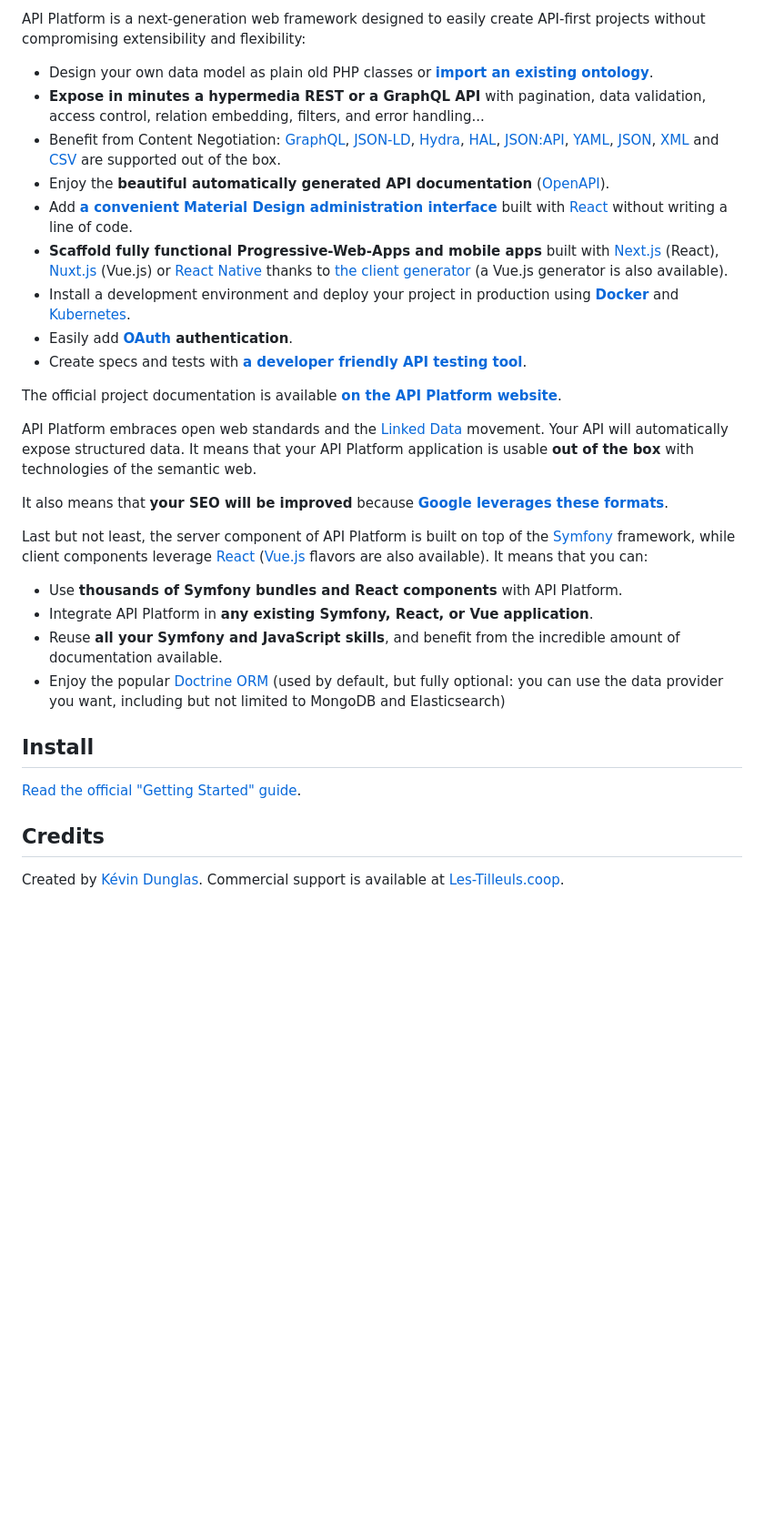
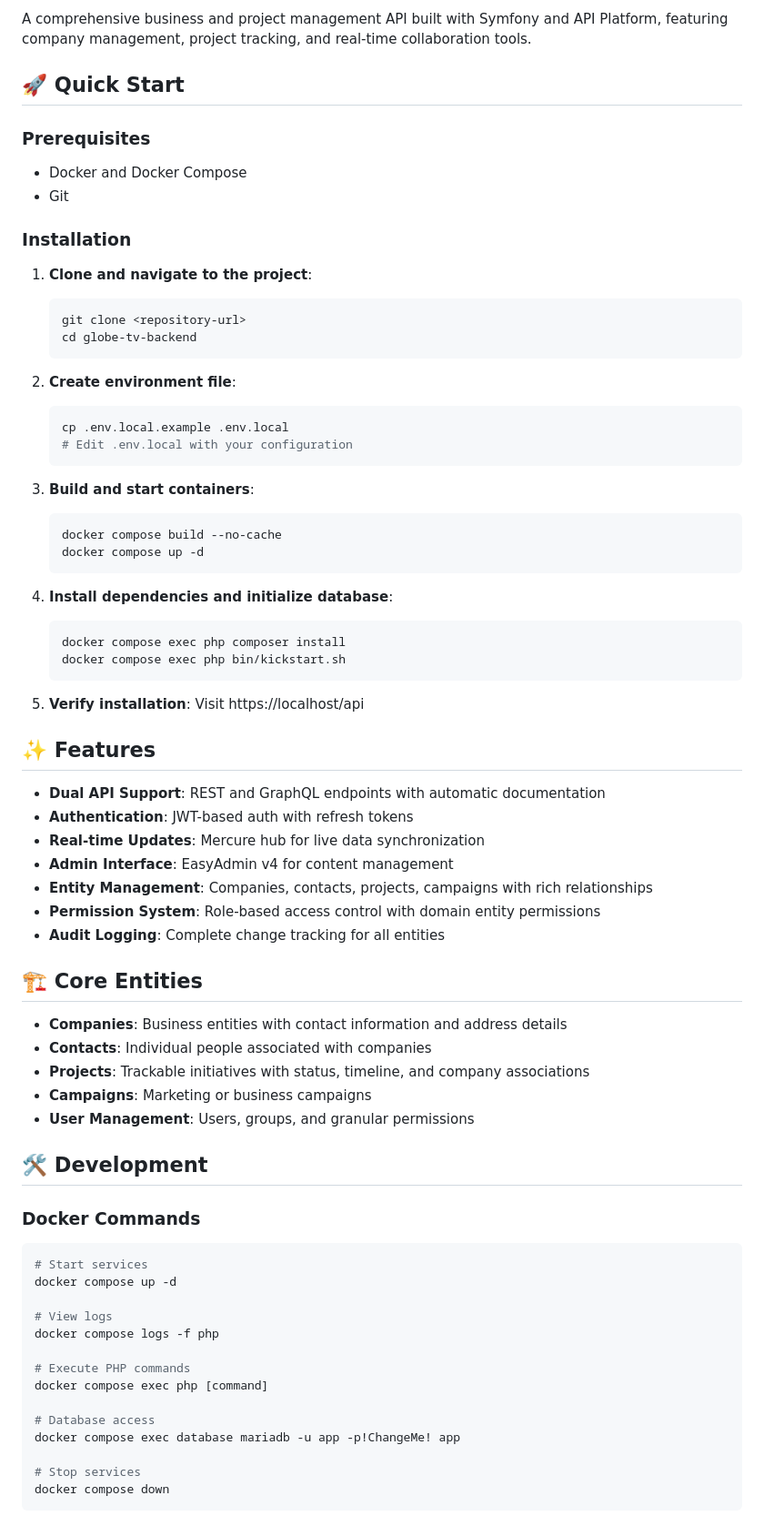
Before and after one commit to cschorr/symfony-core-bundle, a Markdown page: README.md, the part around one of its changes. Shown at 91% size. Drawn GitHub-style; blank space fills up the shorter version.

````diff
--- a/README.md
+++ b/README.md
@@ -2,46 +2,75 @@
 
-API Platform is a next-generation web framework designed to easily create API-first projects without compromising extensibility
-and flexibility:
+A comprehensive business and project management API built with Symfony and API Platform, featuring company management, project tracking, and real-time collaboration tools.
 
-* Design your own data model as plain old PHP classes or [**import an existing ontology**](https://api-platform.com/docs/schema-generator).
-* **Expose in minutes a hypermedia REST or a GraphQL API** with pagination, data validation, access control, relation embedding,
-  filters, and error handling...
-* Benefit from Content Negotiation: [GraphQL](https://api-platform.com/docs/core/graphql/), [JSON-LD](https://json-ld.org), [Hydra](https://hydra-cg.com),
-  [HAL](https://github.com/mikekelly/hal_specification/blob/master/hal_specification.md), [JSON:API](https://jsonapi.org/), [YAML](https://yaml.org/), [JSON](https://www.json.org/), [XML](https://www.w3.org/XML/) and [CSV](https://www.ietf.org/rfc/rfc4180.txt) are supported out of the box.
-* Enjoy the **beautiful automatically generated API documentation** ([OpenAPI](https://api-platform.com/docs/core/openapi/)).
-* Add [**a convenient Material Design administration interface**](https://api-platform.com/docs/admin) built with [React](https://reactjs.org/)
-  without writing a line of code.
-* **Scaffold fully functional Progressive-Web-Apps and mobile apps** built with [Next.js](https://api-platform.com/docs/client-generator/nextjs/) (React),
-[Nuxt.js](https://api-platform.com/docs/client-generator/nuxtjs/) (Vue.js) or [React Native](https://api-platform.com/docs/client-generator/react-native/)
-thanks to [the client generator](https://api-platform.com/docs/client-generator/) (a Vue.js generator is also available).
-* Install a development environment and deploy your project in production using **[Docker](https://api-platform.com/docs/distribution)**
-and [Kubernetes](https://api-platform.com/docs/deployment/kubernetes).
-* Easily add **[OAuth](https://oauth.net/) authentication**.
-* Create specs and tests with **[a developer friendly API testing tool](https://api-platform.com/docs/distribution/testing/)**.
+## 🚀 Quick Start
 
-The official project documentation is available **[on the API Platform website](https://api-platform.com)**.
+### Prerequisites
+- Docker and Docker Compose
+- Git
 
-API Platform embraces open web standards and the
-[Linked Data](https://www.w3.org/standards/semanticweb/data) movement. Your API will automatically expose structured data.
-It means that your API Platform application is usable **out of the box** with technologies of
-the semantic web.
+### Installation
 
-It also means that **your SEO will be improved** because **[Google leverages these formats](https://developers.google.com/search/docs/guides/intro-structured-data)**.
+1. **Clone and navigate to the project**:
+   ```bash
+   git clone <repository-url>
+   cd globe-tv-backend
+   ```
 
-Last but not least, the server component of API Platform is built on top of the [Symfony](https://symfony.com) framework,
-while client components leverage [React](https://reactjs.org/) ([Vue.js](https://vuejs.org/) flavors are also available).
-It means that you can:
+2. **Create environment file**:
+   ```bash
+   cp .env.local.example .env.local
+   # Edit .env.local with your configuration
+   ```
 
-* Use **thousands of Symfony bundles and React components** with API Platform.
-* Integrate API Platform in **any existing Symfony, React, or Vue application**.
-* Reuse **all your Symfony and JavaScript skills**, and benefit from the incredible amount of documentation available.
-* Enjoy the popular [Doctrine ORM](https://www.doctrine-project.org/projects/orm.html) (used by default, but fully optional:
-  you can use the data provider you want, including but not limited to MongoDB and Elasticsearch)
+3. **Build and start containers**:
+   ```bash
+   docker compose build --no-cache
+   docker compose up -d
+   ```
 
-## Install
+4. **Install dependencies and initialize database**:
+   ```bash
+   docker compose exec php composer install
+   docker compose exec php bin/kickstart.sh
+   ```
 
-[Read the official "Getting Started" guide](https://api-platform.com/docs/distribution/).
+5. **Verify installation**: Visit https://localhost/api
 
-## Credits
+## ✨ Features
 
-Created by [Kévin Dunglas](https://dunglas.fr). Commercial support is available at [Les-Tilleuls.coop](https://les-tilleuls.coop).
+- **Dual API Support**: REST and GraphQL endpoints with automatic documentation
+- **Authentication**: JWT-based auth with refresh tokens
+- **Real-time Updates**: Mercure hub for live data synchronization
+- **Admin Interface**: EasyAdmin v4 for content management
+- **Entity Management**: Companies, contacts, projects, campaigns with rich relationships
+- **Permission System**: Role-based access control with domain entity permissions
+- **Audit Logging**: Complete change tracking for all entities
+
+## 🏗️ Core Entities
+
+- **Companies**: Business entities with contact information and address details
+- **Contacts**: Individual people associated with companies
+- **Projects**: Trackable initiatives with status, timeline, and company associations
+- **Campaigns**: Marketing or business campaigns
+- **User Management**: Users, groups, and granular permissions
+
+## 🛠️ Development
+
+### Docker Commands
+```bash
+# Start services
+docker compose up -d
+
+# View logs
+docker compose logs -f php
+
+# Execute PHP commands
+docker compose exec php [command]
+
+# Database access
+docker compose exec database mariadb -u app -p!ChangeMe! app
+
+# Stop services
+docker compose down
+```
+
````
Also changed, not shown: other parts of README.md (+121 -1 lines).
